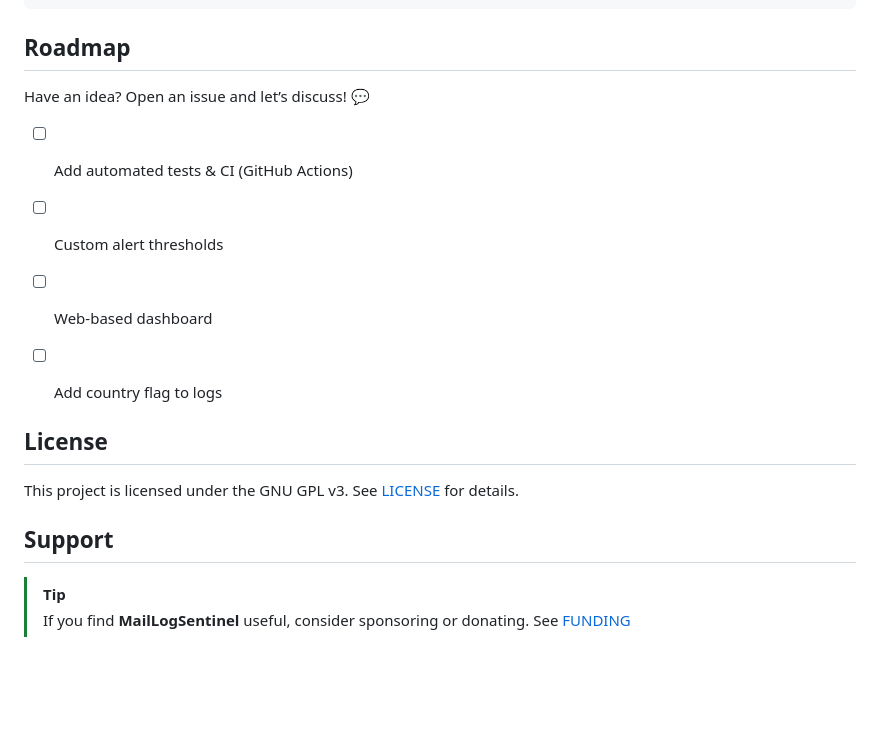
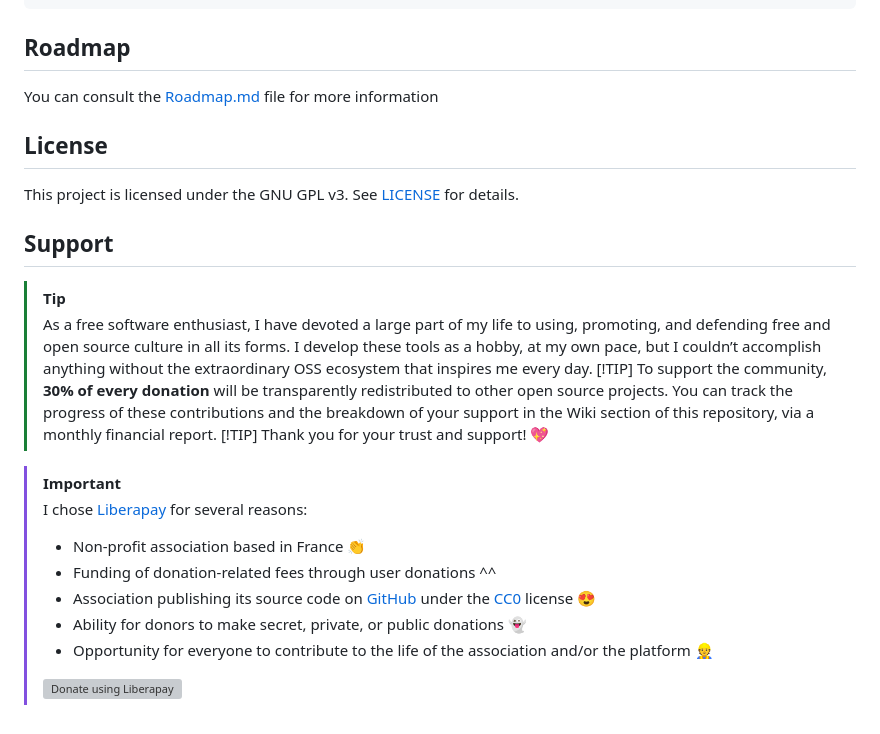
Before and after one commit to monozoide/MailLogSentinel, a Markdown page: README.md, the part around the change printed below. Drawn GitHub-style; blank space fills up the shorter version; grey boxes are pictures that could not be loaded.

````diff
--- a/README.md
+++ b/README.md
@@ -202,19 +204,26 @@ All contributions are welcome—code, docs, ideas, bug reports!
 ```
 
 ## Roadmap
-Have an idea? Open an issue and let’s discuss! 💬
-
-- [ ] Add automated tests & CI (GitHub Actions)
-
-- [ ] Custom alert thresholds
-
-- [ ] Web-based dashboard
-
-- [ ] Add country flag to logs
+You can consult the [Roadmap.md](docs/Roadmap.md)  file for more information
 
 ## License
 This project is licensed under the GNU GPL v3. See [LICENSE](LICENSE) for details.
 
 ## Support
 > [!TIP]
-> If you find **MailLogSentinel** useful, consider sponsoring or donating. See [FUNDING](FUNDING.md)
+> As a free software enthusiast, I have devoted a large part of my life to using, promoting, and defending free and open source culture in all its forms. I develop these tools as a hobby, at my own pace, but I couldn’t accomplish anything without the extraordinary OSS ecosystem that inspires me every day.
+ [!TIP]
+> To support the community, **30% of every donation** will be transparently redistributed to other open source projects. You can track the progress of these contributions and the breakdown of your support in the Wiki section of this repository, via a monthly financial report.
+ [!TIP]
+> Thank you for your trust and support! :sparkling_heart:
+
+> [!IMPORTANT]
+> I chose [Liberapay](https://liberapay.com/) for several reasons:
+>
+> - Non-profit association based in France :clap:
+> - Funding of donation-related fees through user donations ^^
+> - Association publishing its source code on [GitHub](https://github.com/liberapay/liberapay.com) under the [CC0](https://fr.wikipedia.org/wiki/Licence_CC0) license :heart_eyes:
+> - Ability for donors to make secret, private, or public donations :ghost:
+> - Opportunity for everyone to contribute to the life of the association and/or the platform :construction_worker:
+>
+> <noscript><a href="https://liberapay.com/Zoide/donate"><img alt="Donate using Liberapay" src="https://liberapay.com/assets/widgets/donate.svg"></a></noscript>
````
Also changed, not shown: other parts of README.md (+2 -0 lines).
